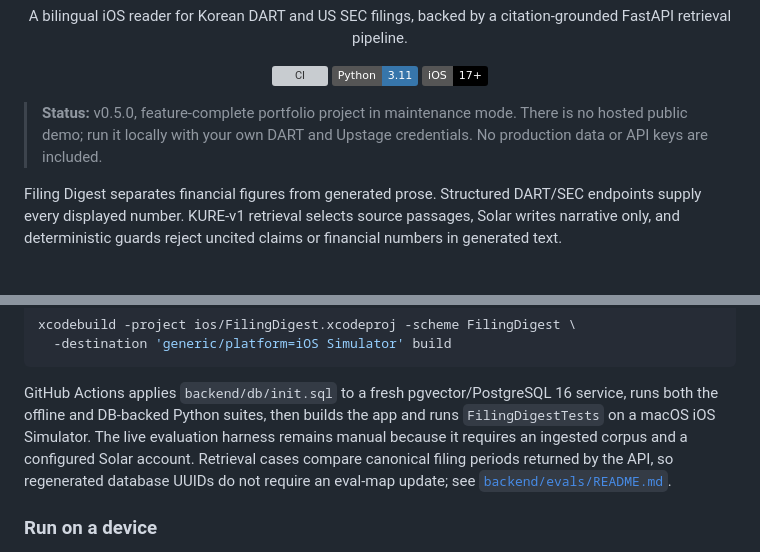
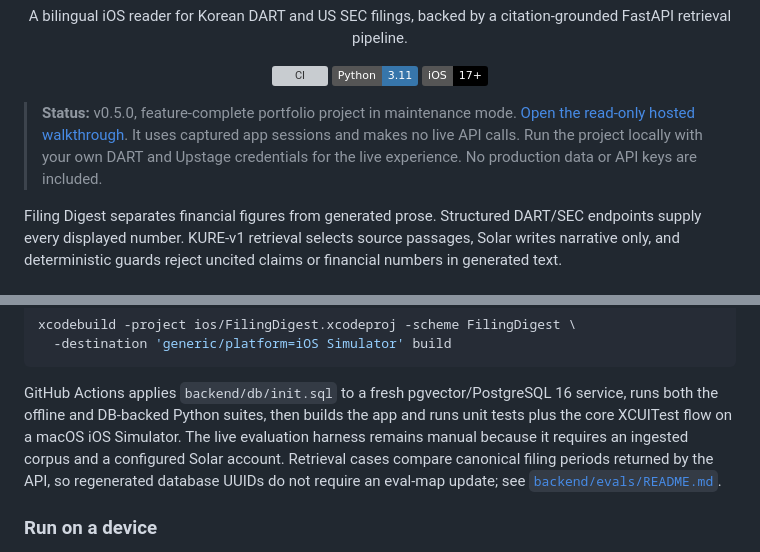
Before and after one commit to mhju0/filing-digest, a Markdown page: README.md, 2 parts joined by grey strips. Drawn GitHub-style; badges without logos; grey boxes are pictures that could not be loaded.

Commit message:
feat: publish a read-only portfolio demo

```diff
--- a/README.md
+++ b/README.md
@@ -19,8 +19,10 @@ citation-grounded FastAPI retrieval pipeline.
 </div>
 
 > **Status:** v0.5.0, feature-complete portfolio project in maintenance mode.
-> There is no hosted public demo; run it locally with your own DART and Upstage
-> credentials. No production data or API keys are included.
+> [Open the read-only hosted walkthrough](https://mhju0.github.io/filing-digest/).
+> It uses captured app sessions and makes no live API calls. Run the project
+> locally with your own DART and Upstage credentials for the live experience.
+> No production data or API keys are included.
 
 Filing Digest separates financial figures from generated prose. Structured
 DART/SEC endpoints supply every displayed number. KURE-v1 retrieval selects
@@ -187,7 +189,7 @@ xcodebuild -project ios/FilingDigest.xcodeproj -scheme FilingDigest \
 
 GitHub Actions applies `backend/db/init.sql` to a fresh pgvector/PostgreSQL 16
 service, runs both the offline and DB-backed Python suites, then builds the app
-and runs `FilingDigestTests` on a macOS iOS Simulator. The live evaluation
+and runs unit tests plus the core XCUITest flow on a macOS iOS Simulator. The live evaluation
 harness remains manual because it requires an ingested corpus and a configured
 Solar account. Retrieval cases compare canonical filing periods returned by the
 API, so regenerated database UUIDs do not require an eval-map update; see
```
Also changed, not shown: docs/ARCHITECTURE.md (+2 -0 lines), docs/screenshots/answer_states_poster.png (added), docs/screenshots/walkthrough_poster.png (added), 5 other files.
